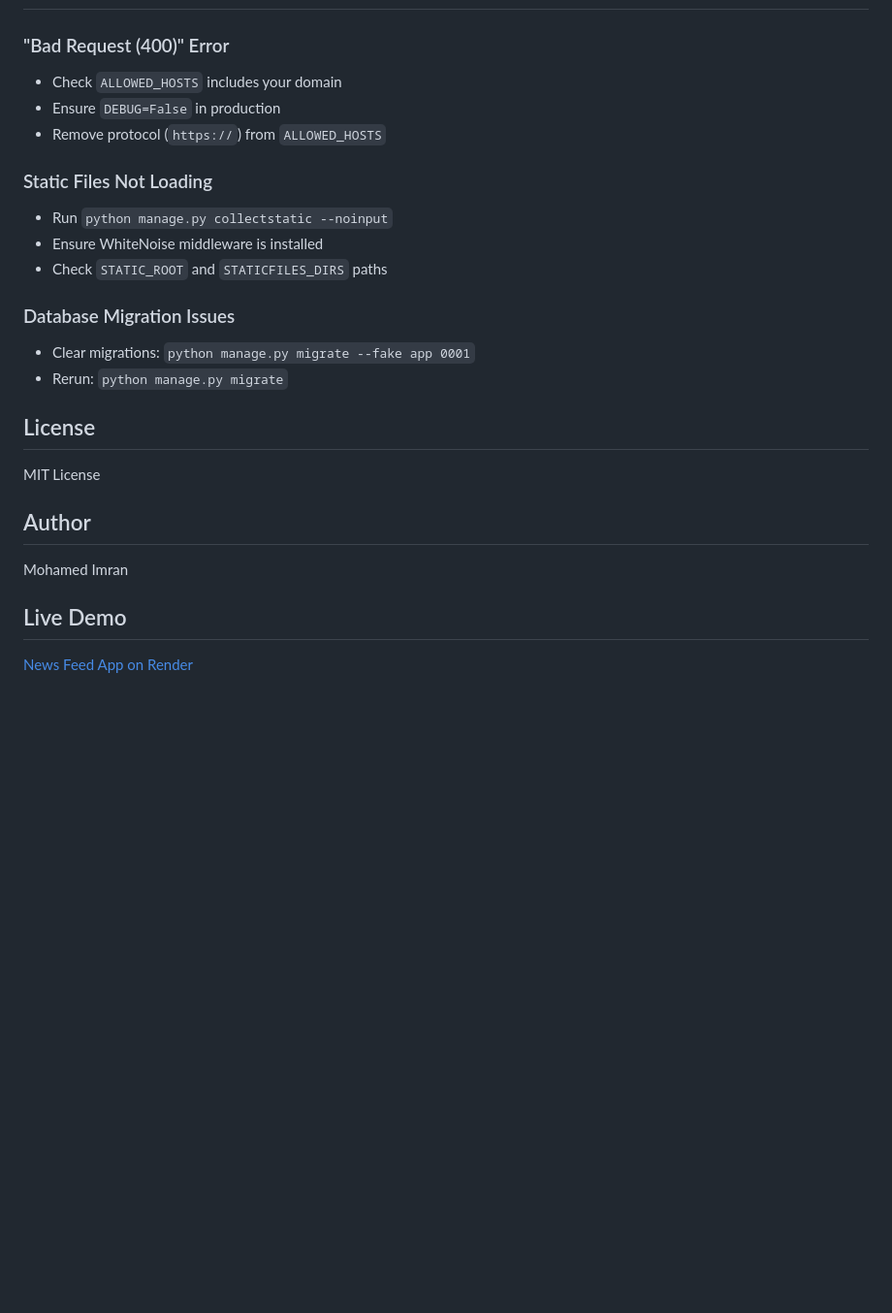
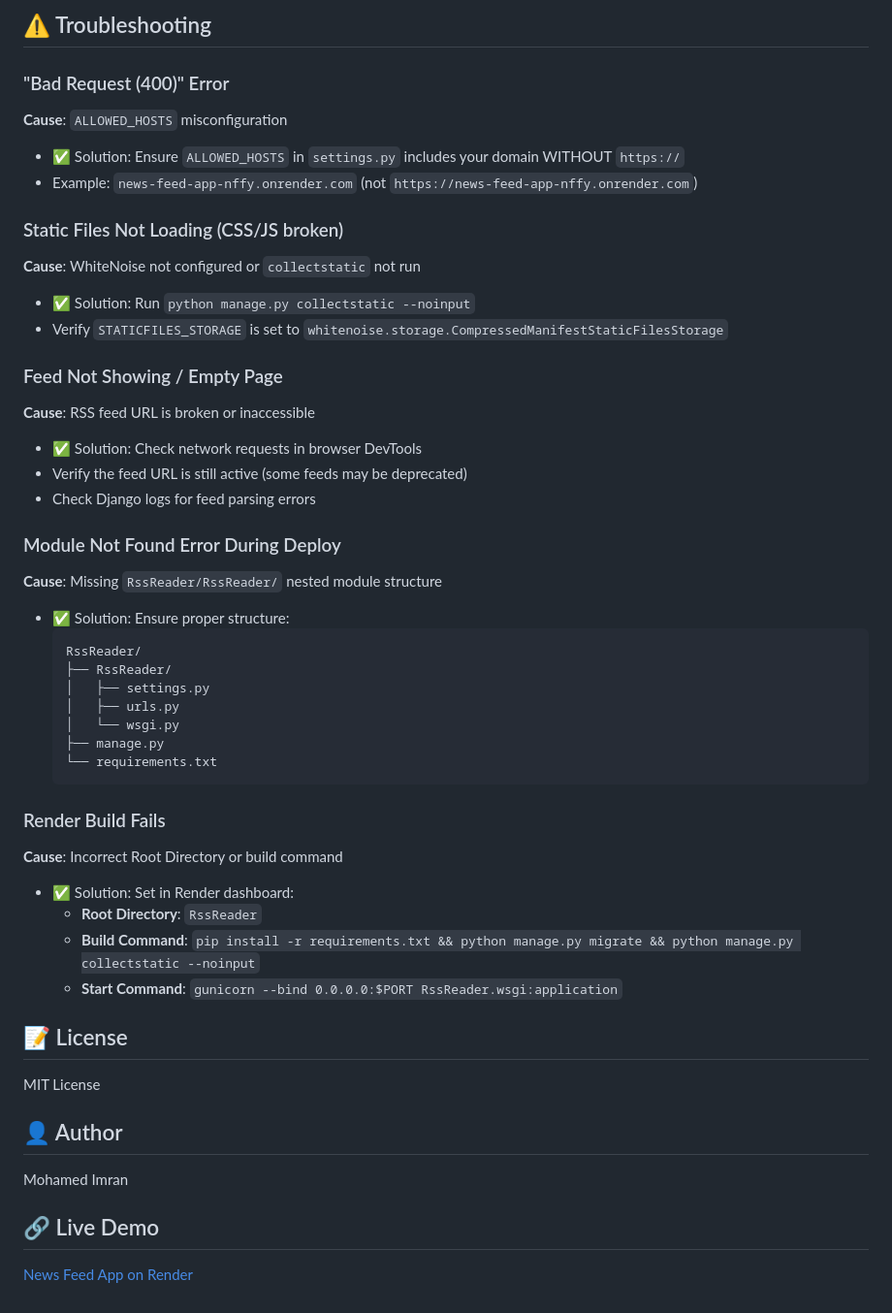
Before and after one commit to MohamedImran10/News_Feed_app, a Markdown page: README.md, the part around one of its changes. Shown at 97% size. Rendered like a GitHub page; blank space fills up the shorter version.

Commit message:
Update README with accurate project details and analysis

````diff
--- a/README.md
+++ b/README.md
@@ -165,26 +206,49 @@ See `requirements.txt` for complete list.
+## ⚠️ Troubleshooting
 
 ### "Bad Request (400)" Error
-- Check `ALLOWED_HOSTS` includes your domain
-- Ensure `DEBUG=False` in production
-- Remove protocol (`https://`) from `ALLOWED_HOSTS`
+**Cause**: `ALLOWED_HOSTS` misconfiguration
+- ✅ Solution: Ensure `ALLOWED_HOSTS` in `settings.py` includes your domain WITHOUT `https://`
+- Example: `news-feed-app-nffy.onrender.com` (not `https://news-feed-app-nffy.onrender.com`)
 
-### Static Files Not Loading
-- Run `python manage.py collectstatic --noinput`
-- Ensure WhiteNoise middleware is installed
-- Check `STATIC_ROOT` and `STATICFILES_DIRS` paths
+### Static Files Not Loading (CSS/JS broken)
+**Cause**: WhiteNoise not configured or `collectstatic` not run
+- ✅ Solution: Run `python manage.py collectstatic --noinput`
+- Verify `STATICFILES_STORAGE` is set to `whitenoise.storage.CompressedManifestStaticFilesStorage`
 
-### Database Migration Issues
-- Clear migrations: `python manage.py migrate --fake app 0001`
-- Rerun: `python manage.py migrate`
+### Feed Not Showing / Empty Page
+**Cause**: RSS feed URL is broken or inaccessible
+- ✅ Solution: Check network requests in browser DevTools
+- Verify the feed URL is still active (some feeds may be deprecated)
+- Check Django logs for feed parsing errors
 
-## License
+### Module Not Found Error During Deploy
+**Cause**: Missing `RssReader/RssReader/` nested module structure
+- ✅ Solution: Ensure proper structure:
+  ```
+  RssReader/
+  ├── RssReader/
+  │   ├── settings.py
+  │   ├── urls.py
+  │   └── wsgi.py
+  ├── manage.py
+  └── requirements.txt
+  ```
+
+### Render Build Fails
+**Cause**: Incorrect Root Directory or build command
+- ✅ Solution: Set in Render dashboard:
+  - **Root Directory**: `RssReader`
+  - **Build Command**: `pip install -r requirements.txt && python manage.py migrate && python manage.py collectstatic --noinput`
+  - **Start Command**: `gunicorn --bind 0.0.0.0:$PORT RssReader.wsgi:application`
+
+## 📝 License
 
 MIT License
 
-## Author
+## 👤 Author
 
 Mohamed Imran
 
-## Live Demo
+## 🔗 Live Demo
 
 [News Feed App on Render](https://news-feed-app-nffy.onrender.com)
````
Also changed, not shown: other parts of README.md (+86 -45 lines).
